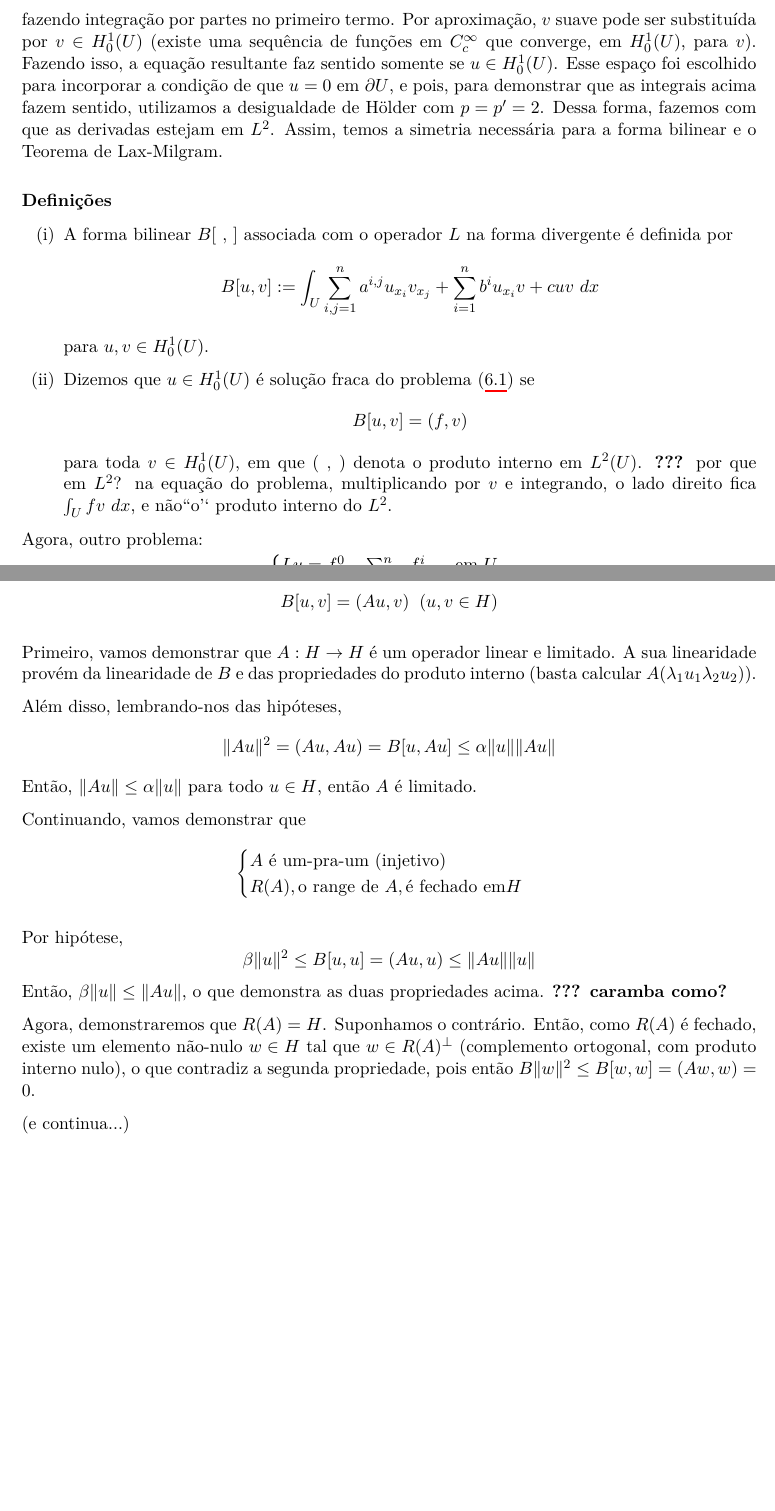
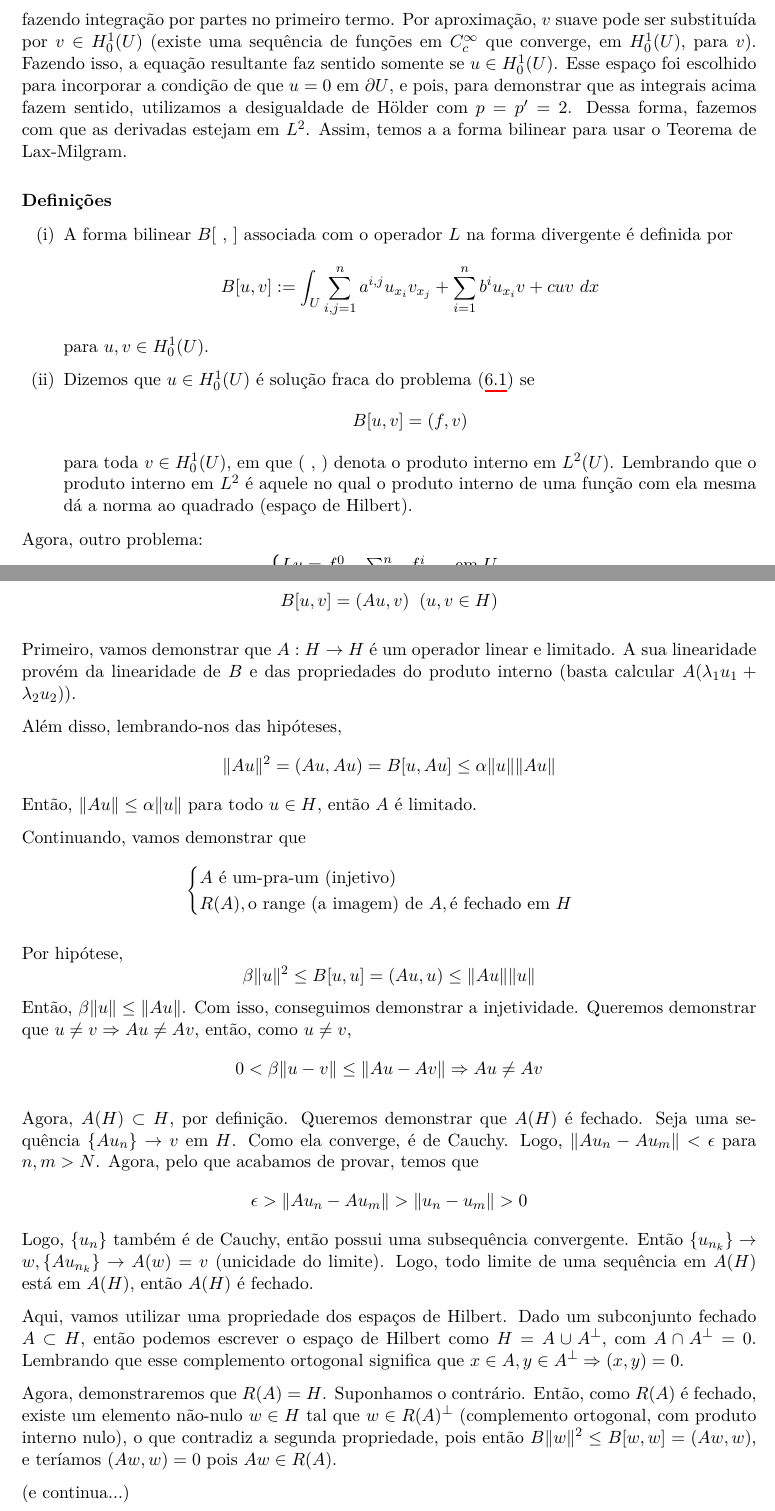
Before and after one commit to arcstur/caderno-EDP, a LaTeX book (caderno-EDP.tex): two parts of pages 42 and 44 of 44 before the commit and two parts of pages 42 and 44 of 45 after it, joined at a grey line, cut so that both start at the same text, the shorter picture padded with empty space. Compiled offline with XeLaTeX.

Commit message:
Ajustes pós-reunião

```diff
--- a/caderno-EDP.tex
+++ b/caderno-EDP.tex
@@ -1371,7 +1371,7 @@ Para definir uma solução fraca, primeiro vamos assumir que $u$ é suave e mult
 \[
 \int_U \sum_{i,j=1}^n a^{i,j} u_{x_i} v_{x_j} + \int_{i=1}^n b^i u_{x_i} v + cuv\ dx = \int_U fv \ dx
 \]
-fazendo integração por partes no primeiro termo. Por aproximação, $v$ suave pode ser substituída por $v \in H^1_0(U)$ (existe uma sequência de funções em $C^\infty_c$ que converge, em $H^1_0(U)$, para $v$). Fazendo isso, a equação resultante faz sentido somente se $u \in H^1_0(U)$. Esse espaço foi escolhido para incorporar a condição de que $u=0$ em $\pu$, e pois, para demonstrar que as integrais acima fazem sentido, utilizamos a desigualdade de Hölder com $p=p'=2$. Dessa forma, fazemos com que as derivadas estejam em $L^2$. Assim, temos a simetria necessária para a forma bilinear e o Teorema de Lax-Milgram.
+fazendo integração por partes no primeiro termo. Por aproximação, $v$ suave pode ser substituída por $v \in H^1_0(U)$ (existe uma sequência de funções em $C^\infty_c$ que converge, em $H^1_0(U)$, para $v$). Fazendo isso, a equação resultante faz sentido somente se $u \in H^1_0(U)$. Esse espaço foi escolhido para incorporar a condição de que $u=0$ em $\pu$, e pois, para demonstrar que as integrais acima fazem sentido, utilizamos a desigualdade de Hölder com $p=p'=2$. Dessa forma, fazemos com que as derivadas estejam em $L^2$. Assim, temos a a forma bilinear para usar o Teorema de Lax-Milgram.
 
 \paragraph{Definições}
 \begin{enumerate}[(i)]
@@ -1381,7 +1381,7 @@ fazendo integração por partes no primeiro termo. Por aproximação, $v$ suave
 
 	\item Dizemos que $u \in H^1_0(U)$ é solução fraca do problema \eqref{prob:eliptico} se \[
 	B[u,v] = (f,v)
-	\] para toda $v \in H^1_0(U)$, em que $(\ {,} \ )$ denota o produto interno em $L^2(U)$. \textbf{???} por que em $L^2$? na equação do problema, multiplicando por $v$ e integrando, o lado direito fica $\int_U fv \ dx$, e não``o'` produto interno do $L^2$.
+	\] para toda $v \in H^1_0(U)$, em que $(\ {,} \ )$ denota o produto interno em $L^2(U)$. Lembrando que o produto interno em $L^2$ é aquele no qual o produto interno de uma função com ela mesma dá a norma ao quadrado (espaço de Hilbert).
 \end{enumerate}
 
 Agora, outro problema:
@@ -1451,7 +1451,7 @@ Vamos escrever $Au=w$ sempre que a equação acima for verdadeira, tal que
 	B[u,v] = (Au, v) \;\; (u, v \in H)
 \]
 
-Primeiro, vamos demonstrar que $A: H \rightarrow H$ é um operador linear e limitado. A sua linearidade provém da linearidade de $B$ e das propriedades do produto interno (basta calcular $A(\lambda_1u_1 \lambda_2u_2))$.
+Primeiro, vamos demonstrar que $A: H \rightarrow H$ é um operador linear e limitado. A sua linearidade provém da linearidade de $B$ e das propriedades do produto interno (basta calcular $A(\lambda_1u_1 + \lambda_2u_2))$.
 
 Além disso, lembrando-nos das hipóteses,
 \[
@@ -1462,18 +1462,25 @@ Então, $\| Au \| \leq \alpha \| u \|$ para todo $u \in H$, então $A$ é limita
 Continuando, vamos demonstrar que
 \[\begin{cases}
 	A \ \text{é um-pra-um (injetivo)} \\
-	R(A), \text{o range de}\ A, \text{é fechado em} H
+	R(A), \text{o range (a imagem) de}\ A, \text{é fechado em } H
 \end{cases}\]
 
 Por hipótese,
 \[
 \beta \|u\|^2 \leq B[u,u] = (Au, u) \leq \|Au\| \|u\|
 \]
-Então, $\beta \| u\| \leq \| Au \|$, o que demonstra as duas propriedades acima. \textbf{??? caramba como?}
-
-
-
-Agora, demonstraremos que $R(A)=H$. Suponhamos o contrário. Então, como $R(A)$ é fechado, existe um elemento não-nulo $w \in H$ tal que $w \in R(A)^{\perp}$ (complemento ortogonal, com produto interno nulo), o que contradiz a segunda propriedade, pois então $B \| w \|^2 \leq B[w,w] = (Aw,w)=0$.
+Então, $\beta \| u\| \leq \| Au \|$. Com isso, conseguimos demonstrar a injetividade. Queremos demonstrar que $u\neq v \Rightarrow Au \neq Av$, então, como $u \neq v$,
+\[
+	0 < \beta \| u - v \| \leq \| Au - Av \| \Rightarrow Au \neq Av
+\]
+
+Agora, $A(H)\subset H$, por definição. Queremos demonstrar que $A(H)$ é fechado. Seja uma sequência $\{Au_n\} \rightarrow v$ em $H$. Como ela converge, é de Cauchy. Logo, $\| Au_n - Au_m \| < \e$ para $n,m > N$. Agora, pelo que acabamos de provar, temos que \[
+\e > \| Au_n - Au_m \| > \| u_n - u_m \| > 0
+\] Logo, $\{u_n\}$ também é de Cauchy, então possui uma subsequência convergente. Então $\{u_{n_k}\} \rightarrow w, \{ Au_{n_k} \} \rightarrow A(w) = v$ (unicidade do limite). Logo, todo limite de uma sequência em $A(H)$ está em $A(H)$, então $A(H)$ é fechado.
+
+Aqui, vamos utilizar uma propriedade dos espaços de Hilbert. Dado um subconjunto fechado $A \subset H$, então podemos escrever o espaço de Hilbert como $H = A \cup A^{\perp}$, com $A \cap A^{\perp} = 0$. Lembrando que esse complemento ortogonal significa que $x \in A, y \in A^{\perp} \Rightarrow (x, y) = 0$.
+
+Agora, demonstraremos que $R(A)=H$. Suponhamos o contrário. Então, como $R(A)$ é fechado, existe um elemento não-nulo $w \in H$ tal que $w \in R(A)^{\perp}$ (complemento ortogonal, com produto interno nulo), o que contradiz a segunda propriedade, pois então $B \| w \|^2 \leq B[w,w] = (Aw,w)$, e teríamos $(Aw,w)=0$ pois $Aw \in R(A)$.
 
 (e continua...)
 
```
Also changed, not shown: caderno-EDP.tex (4 more changed lines).
